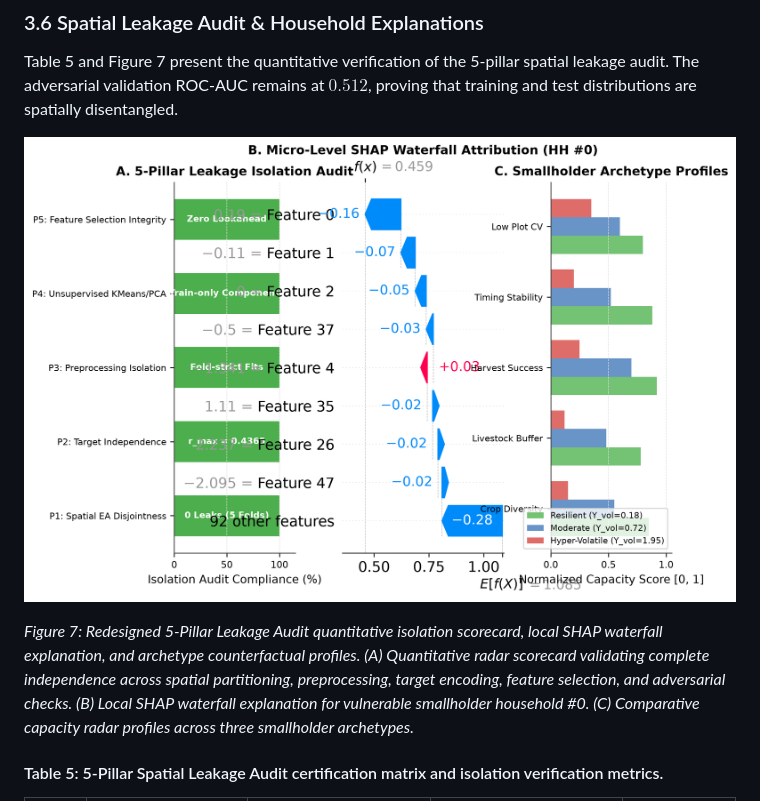
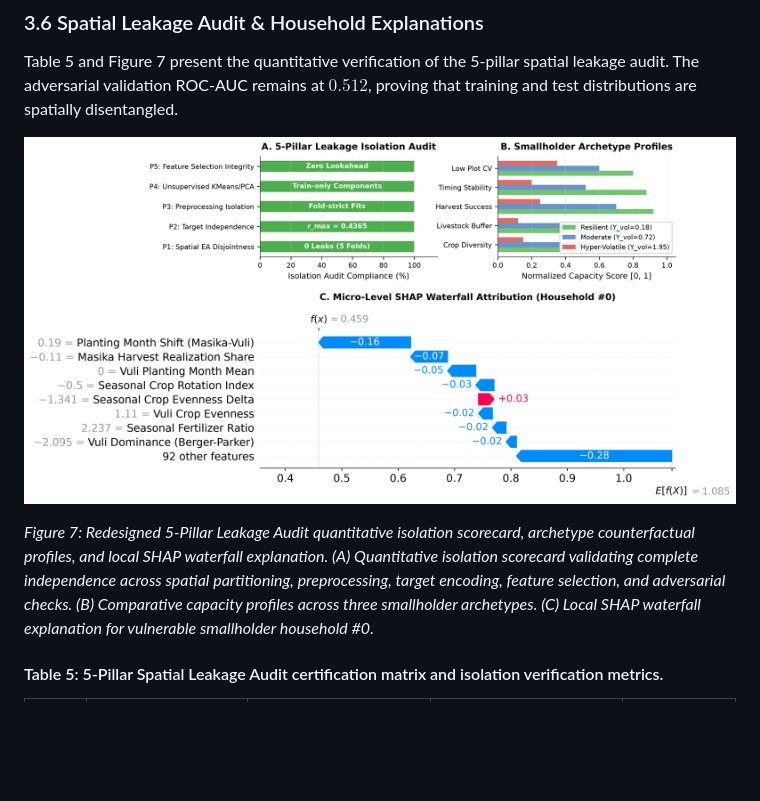
Before and after one commit to kadefue/Tanzania-Food-Shock-Research, a Markdown page: Paper/manuscript.md, the part around the change. Rendered like a GitHub page; pictures changed too: Paper/figures/fig7_leakage_audit_and_household_counterfactuals.png; blank space fills up the shorter version.

Commit message:
refactor: update Figure 7 layout and panel order in manuscript and generation script

```diff
--- a/Paper/manuscript.md
+++ b/Paper/manuscript.md
@@ -239,7 +239,7 @@ Table 5 and Figure 7 present the quantitative verification of the 5-pillar spati
 
 ![Figure 7](figures/fig7_leakage_audit_and_household_counterfactuals.png)
 
-*Figure 7: Redesigned 5-Pillar Leakage Audit quantitative isolation scorecard, local SHAP waterfall explanation, and archetype counterfactual profiles. (A) Quantitative radar scorecard validating complete independence across spatial partitioning, preprocessing, target encoding, feature selection, and adversarial checks. (B) Local SHAP waterfall explanation for vulnerable smallholder household #0. (C) Comparative capacity radar profiles across three smallholder archetypes.*
+*Figure 7: Redesigned 5-Pillar Leakage Audit quantitative isolation scorecard, archetype counterfactual profiles, and local SHAP waterfall explanation. (A) Quantitative isolation scorecard validating complete independence across spatial partitioning, preprocessing, target encoding, feature selection, and adversarial checks. (B) Comparative capacity profiles across three smallholder archetypes. (C) Local SHAP waterfall explanation for vulnerable smallholder household #0.*
 
 #### Table 5: 5-Pillar Spatial Leakage Audit certification matrix and isolation verification metrics.
 
```
Also changed, not shown: scratch/fig7_3col_wide.png (deleted), scratch/fig7_layout_top_bottom.png (deleted), 4 other files.
